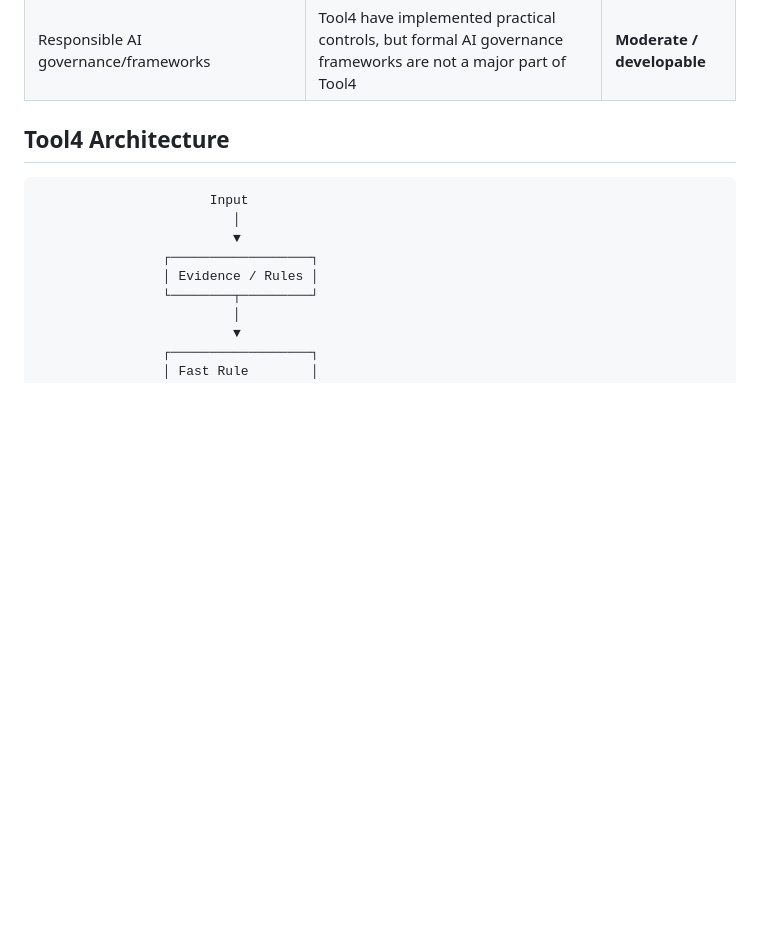
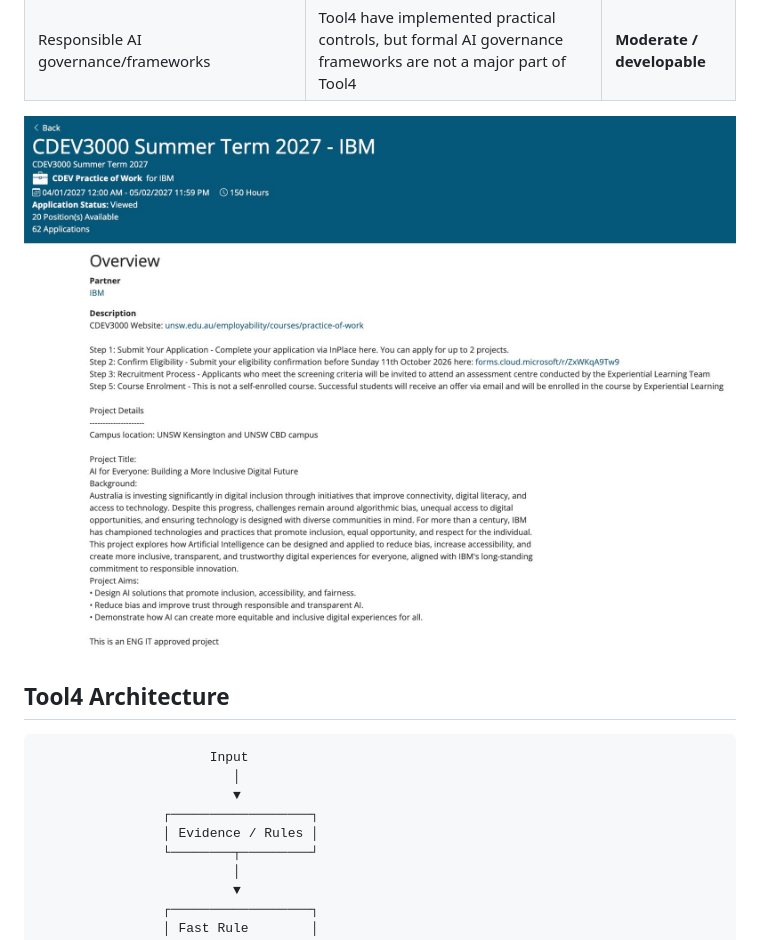
Before and after one commit to joechiu/web, a Markdown page: ai/README.md, the part around the change. GitHub-like rendering; blank space fills up the shorter version.

Commit message:
init note

````diff
--- a/ai/README.md
+++ b/ai/README.md
@@ -48,6 +48,9 @@
 | Algorithmic-bias research | Tool4 have practical validation experience, but not deep academic/statistical bias modelling | **Moderate / developable** |
 | Inclusive digital experiences | Tool4 validation platform can be positioned toward this, but direct UX/accessibility experience isn't Tool4 strongest area | **Moderate** |
 | Responsible AI governance/frameworks | Tool4 have implemented practical controls, but formal AI governance frameworks are not a major part of Tool4 | **Moderate / developable** |
+
+![IBM Requirement](./images/ibm-project.jpg)
+
 
 ## Tool4 Architecture
 ```text
````
